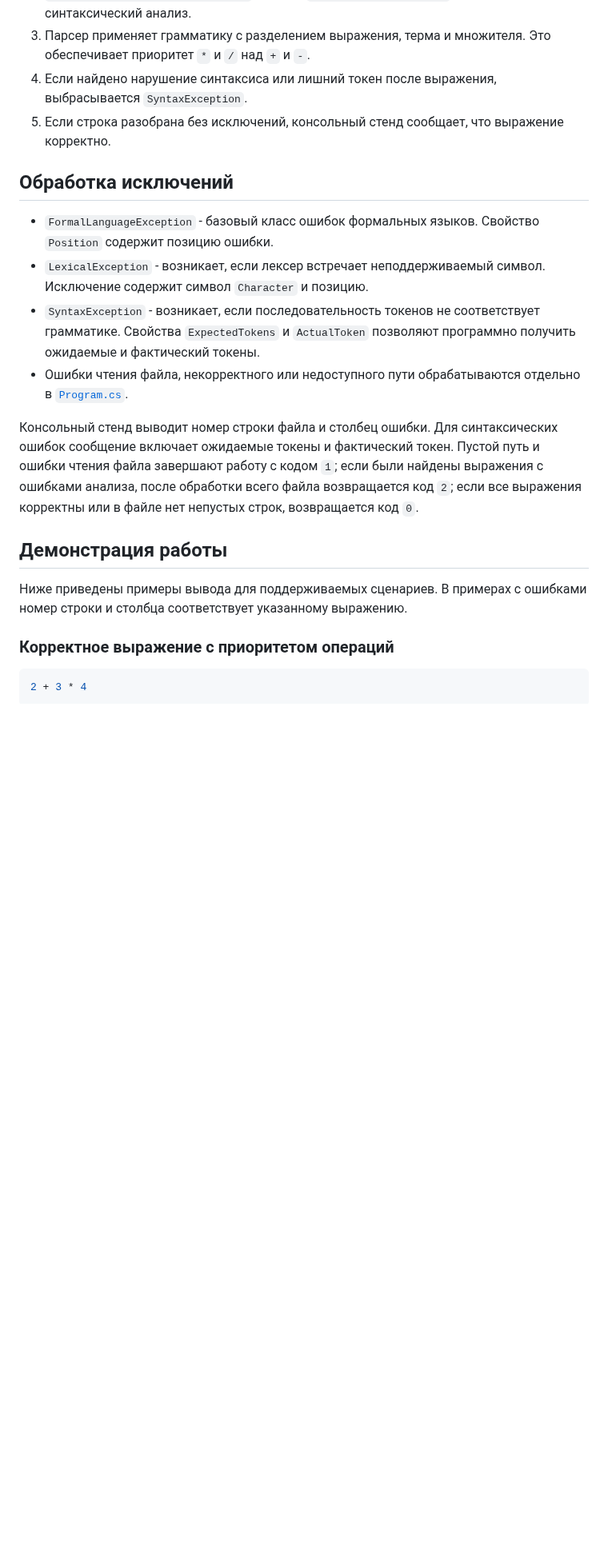
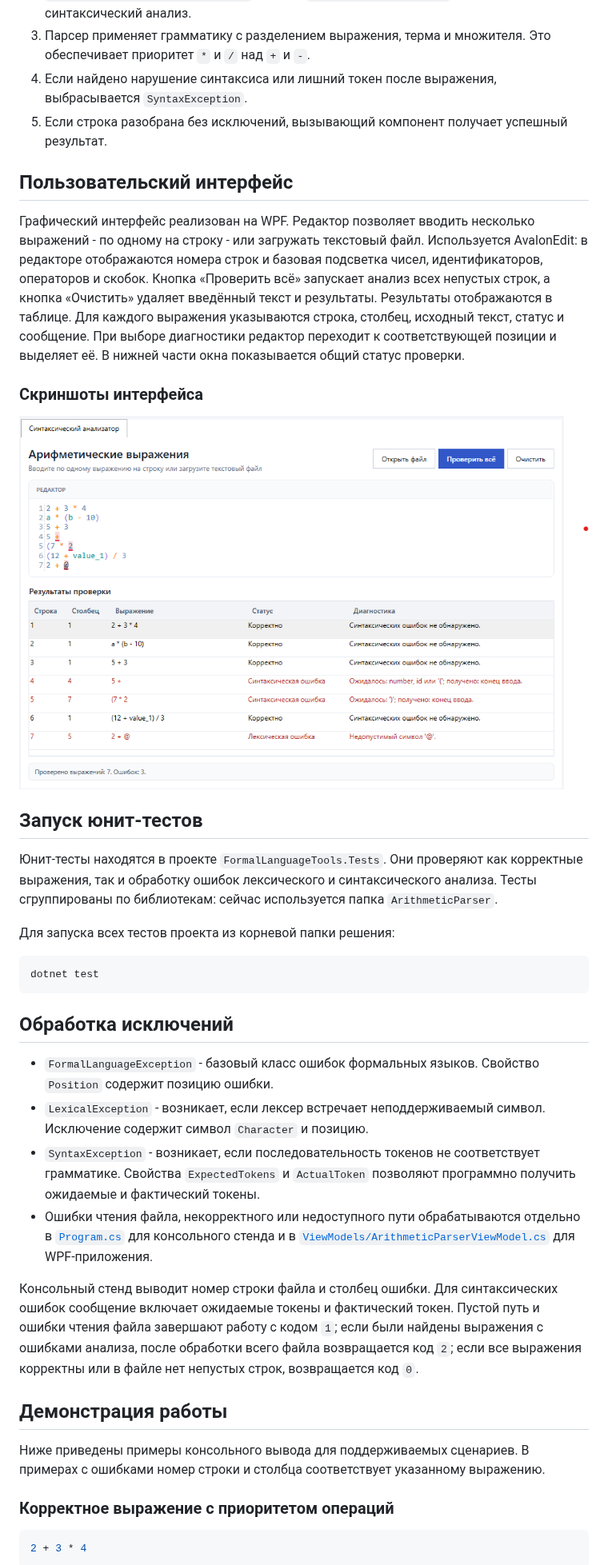
Before and after one commit to Konstkonst55/FormalLanguageTools, a Markdown page: README.md, the part around one of its changes. Shown at 80% size. Drawn GitHub-style; pictures changed too: docs/images/formal-language-tools-main.png (added); blank space fills up the shorter version.

Commit message:
docs: update readme with ui

````diff
--- a/README.md
+++ b/README.md
@@ -41,20 +66,38 @@ dotnet run --project FormalLanguageTools.TestBench/FormalLanguageTools.TestBench
 2. `ArithmeticExpressionParser.Parse` создаёт `RecursiveDescentParser` и запускает синтаксический анализ.
 3. Парсер применяет грамматику с разделением выражения, терма и множителя. Это обеспечивает приоритет `*` и `/` над `+` и `-`.
 4. Если найдено нарушение синтаксиса или лишний токен после выражения, выбрасывается `SyntaxException`.
-5. Если строка разобрана без исключений, консольный стенд сообщает, что выражение корректно.
+5. Если строка разобрана без исключений, вызывающий компонент получает успешный результат.
+
+## Пользовательский интерфейс
+
+Графический интерфейс реализован на WPF. Редактор позволяет вводить несколько выражений - по одному на строку - или загружать текстовый файл. Используется AvalonEdit: в редакторе отображаются номера строк и базовая подсветка чисел, идентификаторов, операторов и скобок. Кнопка «Проверить всё» запускает анализ всех непустых строк, а кнопка «Очистить» удаляет введённый текст и результаты. Результаты отображаются в таблице. Для каждого выражения указываются строка, столбец, исходный текст, статус и сообщение. При выборе диагностики редактор переходит к соответствующей позиции и выделяет её. В нижней части окна показывается общий статус проверки.
+
+### Скриншоты интерфейса
+
+![Главное окно FormalLanguageTools](docs/images/formal-language-tools-main.png)
+
+## Запуск юнит-тестов
+
+Юнит-тесты находятся в проекте `FormalLanguageTools.Tests`. Они проверяют как корректные выражения, так и обработку ошибок лексического и синтаксического анализа. Тесты сгруппированы по библиотекам: сейчас используется папка `ArithmeticParser`.
+
+Для запуска всех тестов проекта из корневой папки решения:
+
+```bash
+dotnet test
+```
 
 ## Обработка исключений
 
 - `FormalLanguageException` - базовый класс ошибок формальных языков. Свойство `Position` содержит позицию ошибки.
 - `LexicalException` - возникает, если лексер встречает неподдерживаемый символ. Исключение содержит символ `Character` и позицию.
 - `SyntaxException` - возникает, если последовательность токенов не соответствует грамматике. Свойства `ExpectedTokens` и `ActualToken` позволяют программно получить ожидаемые и фактический токены.
-- Ошибки чтения файла, некорректного или недоступного пути обрабатываются отдельно в [`Program.cs`](FormalLanguageTools.TestBench/Program.cs).
+- Ошибки чтения файла, некорректного или недоступного пути обрабатываются отдельно в [`Program.cs`](FormalLanguageTools.TestBench/Program.cs) для консольного стенда и в [`ViewModels/ArithmeticParserViewModel.cs`](FormalLanguageTools.App/ViewModels/ArithmeticParserViewModel.cs) для WPF-приложения.
 
 Консольный стенд выводит номер строки файла и столбец ошибки. Для синтаксических ошибок сообщение включает ожидаемые токены и фактический токен. Пустой путь и ошибки чтения файла завершают работу с кодом `1`; если были найдены выражения с ошибками анализа, после обработки всего файла возвращается код `2`; если все выражения корректны или в файле нет непустых строк, возвращается код `0`.
 
 ## Демонстрация работы
 
-Ниже приведены примеры вывода для поддерживаемых сценариев. В примерах с ошибками номер строки и столбца соответствует указанному выражению.
+Ниже приведены примеры консольного вывода для поддерживаемых сценариев. В примерах с ошибками номер строки и столбца соответствует указанному выражению.
 
 ### Корректное выражение с приоритетом операций
 
````
Also changed, not shown: other parts of README.md (+29 -4 lines).
